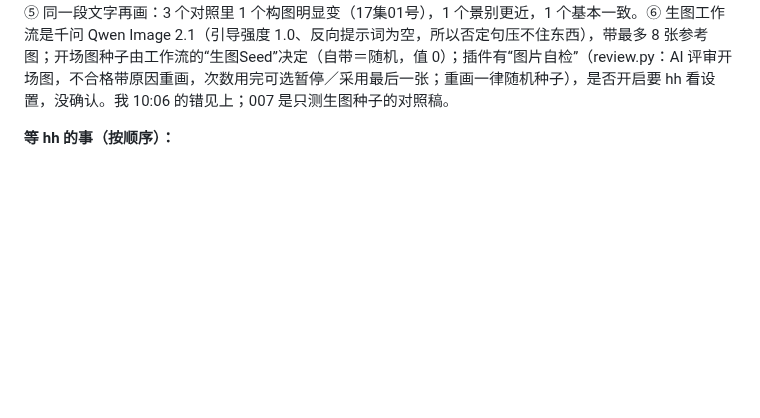
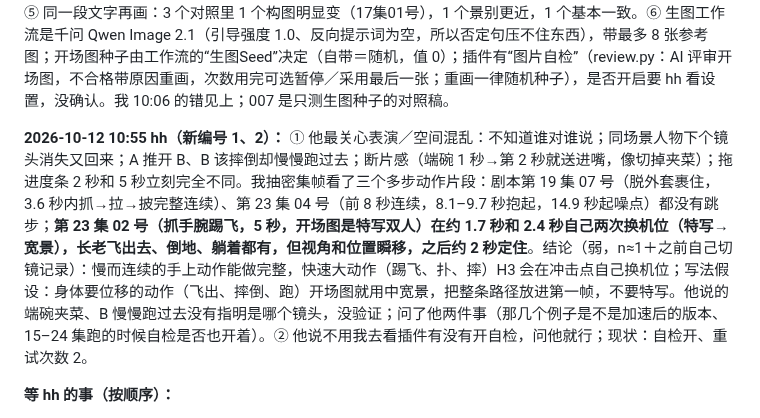
Before and after one commit to hehaiwei1234-glitch/minimaxH3-To-yunfuwuqi, a Markdown page: CLAUDE.md, the part around the change. GitHub-like rendering; blank space fills up the shorter version.

Commit message:
记录密集帧检查：快速大动作自己换机位
Co-Authored-By: Claude Sonnet 5.5 <noreply@anthropic.com>
Claude-Session: https://claude.ai/code/session_01CVEHfzTm5zmS5XspadimQd

```diff
--- a/CLAUDE.md
+++ b/CLAUDE.md
@@ -38,6 +38,8 @@
 **2026-10-12 10:03–10:08 hh 追问生图种子：** 插件自带的两个生图工作流 `seed_mode` 都是 random，图里存的种子值 0；若 hh 自己重注册过则默认 original，要看他的“Seed模式”一栏。稿子里的 seed 只管视频，制作稿格式没有生图种子字段，生图种子只能在生图工作流里设；自动重试强制随机。hh 要求“生图和生视频全部统一种子试试”。**我 10:06 误把正在执行的剧本第25–26集那份稿的种子改了（hh 10:08：“已经在执行了啊”），已恢复：`006_…` 与 hh 实际贴的逐字相同（种子 9201–9205、9301–9304）；另存 `007_第25-26集_生图种子统一对照_…`：内容、视频种子都与 006 完全相同（只改了集标题），用来单独测“生图种子统一”（hh 10:09：视频种子之前测过，关键是开场图种子）。做法：hh 在两个生图工作流的“生图Seed”下拉里选“保留工作流原Seed”，再贴 007，和 006 对比开场图；生图工作流快照在批次创建时保存，改设置只对下一批生效。不要替换 006。教训：改任何已交付的稿子前先确认他有没有贴／在不在跑（自查清单）。**
 
 **2026-10-12 10:15–10:40 开场图普查（hh：“开场图问题你不需要等 25/26 集，之前的数据都能用”）：** 把剧本第15–24集＋对照组共 107 个片段的第一帧（=开场图）抽出来，和稿子里的开场图提示词逐个对照（缩略图肉眼，数字是约数）。① 严重不符 11 个（约一成）：15-08 两侧黑边、15-10 房间错成金色豪华房、18-01 两个人写了画成空小路、20-02 近景脖子画成她健康地走向镜头的广角、20-05 医生头被切掉、20-06 房间错成金色豪华房＋没低头、21-02 额头相抵画成咬嘴、21-03 近景锁骨画成她的脸看镜头、21-05 近景她的脸画成空病房、23-04 房间变成白色圆顶、对照组 17集01号只剩腿；这 11 个我都核对了稿子全文，文字都写清了，是图没按文字画。② 单人、写了“侧面 profile”的镜头约 21 个里约 15 个画成正脸或四分之三正脸（假设：人物参考图是正脸，没验证）。③ 近景约 14 个里 4–5 个不按文字出；我试了“近景提到背景虚化会被画成广角”，不成立（成功的近景也写了），文字上没找到规律。④ 其余约 8 成景别、人数、房间基本对。⑤ 同一段文字再画：3 个对照里 1 个构图明显变（17集01号），1 个景别更近，1 个基本一致。⑥ 生图工作流是千问 Qwen Image 2.1（引导强度 1.0、反向提示词为空，所以否定句压不住东西），带最多 8 张参考图；开场图种子由工作流的“生图Seed”决定（自带＝随机，值 0）；插件有“图片自检”（review.py：AI 评审开场图，不合格带原因重画，次数用完可选暂停／采用最后一张；重画一律随机种子），是否开启要 hh 看设置，没确认。我 10:06 的错见上；007 是只测生图种子的对照稿。
+
+**2026-10-12 10:55 hh（新编号 1、2）：** ① 他最关心表演／空间混乱：不知道谁对谁说；同场景人物下个镜头消失又回来；A 推开 B、B 该摔倒却慢慢跑过去；断片感（端碗 1 秒→第 2 秒就送进嘴，像切掉夹菜）；拖进度条 2 秒和 5 秒立刻完全不同。我抽密集帧看了三个多步动作片段：剧本第 19 集 07 号（脱外套裹住，3.6 秒内抓→拉→披完整连续）、第 23 集 04 号（前 8 秒连续，8.1–9.7 秒抱起，14.9 秒起噪点）都没有跳步；**第 23 集 02 号（抓手腕踢飞，5 秒，开场图是特写双人）在约 1.7 秒和 2.4 秒自己两次换机位（特写→宽景），长老飞出去、倒地、躺着都有，但视角和位置瞬移，之后约 2 秒定住**。结论（弱，n≈1＋之前自己切镜记录）：慢而连续的手上动作能做完整，快速大动作（踢飞、扑、摔）H3 会在冲击点自己换机位；写法假设：身体要位移的动作（飞出、摔倒、跑）开场图就用中宽景，把整条路径放进第一帧，不要特写。他说的端碗夹菜、B 慢慢跑过去没有指明是哪个镜头，没验证；问了他两件事（那几个例子是不是加速后的版本、15–24 集跑的时候自检是否也开着）。② 他说不用我去看插件有没有开自检，问他就行；现状：自检开、重试次数 2。
 
 **等 hh 的事（按顺序）：**
 1. **接缝补镜头测试的 5 个视频（插件第 25 集）**：hh 说已经发了，但我这边的上传目录和 `inbox/` 里没有（最新只有第 22 集）。新会话开头先 `git pull`、看 `inbox/` 和 `/mnt/user-data/uploads/`；找不到就请他再传。拿到后先回答他的问题：“剪进总片后，还像变魔术吗？”（剪辑顺序见 `合并稿/接缝补镜头测试…` 对应说明与第 3 节 10-10 23:42 段）。
```
